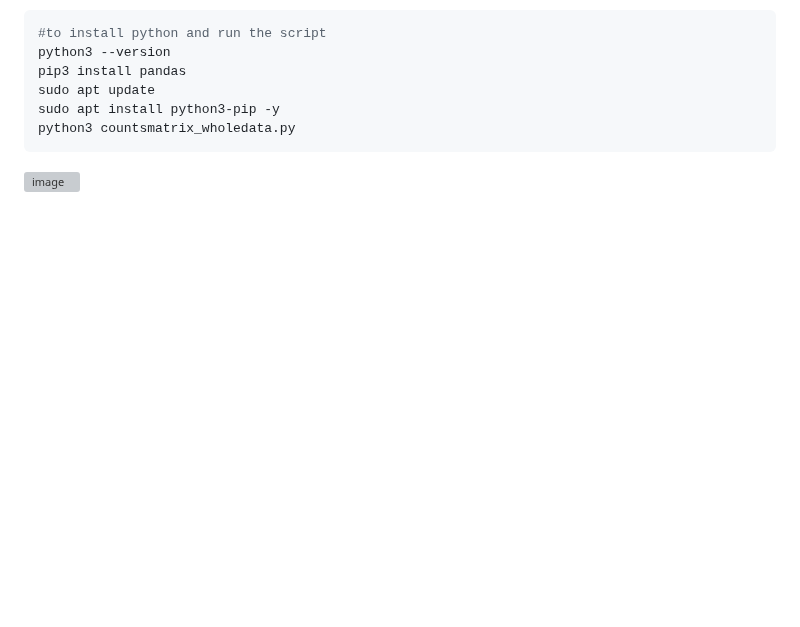
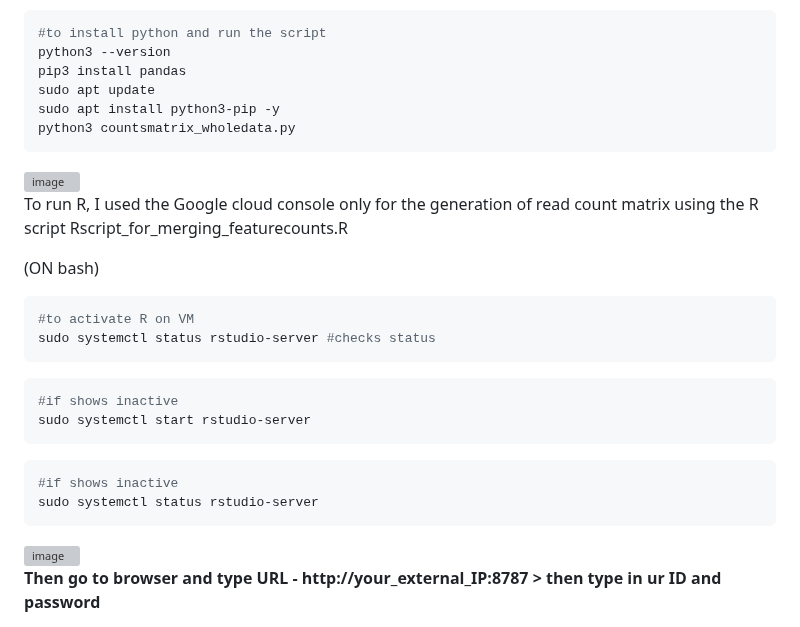
Before and after one commit to Bidya122/Bulk_RNAseq_Analysis, a Markdown page: README.md, the part around the change. Drawn GitHub-style; blank space fills up the shorter version; grey boxes are pictures that could not be loaded.

````diff
--- a/README.md
+++ b/README.md
@@ -498,3 +498,22 @@ sudo apt install python3-pip -y
 python3 countsmatrix_wholedata.py
 ```
 <img width="1346" height="467" alt="image" src="https://github.com/user-attachments/assets/76fd9be0-5d67-407a-a037-cd08f4011b62" />
+
+To run R, I used the Google cloud console only for the generation of read count matrix using the R script Rscript_for_merging_featurecounts.R
+
+(ON bash)
+```bash
+#to activate R on VM
+sudo systemctl status rstudio-server #checks status
+```
+```bash
+#if shows inactive
+sudo systemctl start rstudio-server
+```
+```bash
+#if shows inactive
+sudo systemctl status rstudio-server
+```
+<img width="940" height="238" alt="image" src="https://github.com/user-attachments/assets/2a78ee95-d92a-4551-8735-2acce8fcec84" />
+
+**Then go to browser and type URL - http://your_external_IP:8787 > then type in ur ID and password**
````
